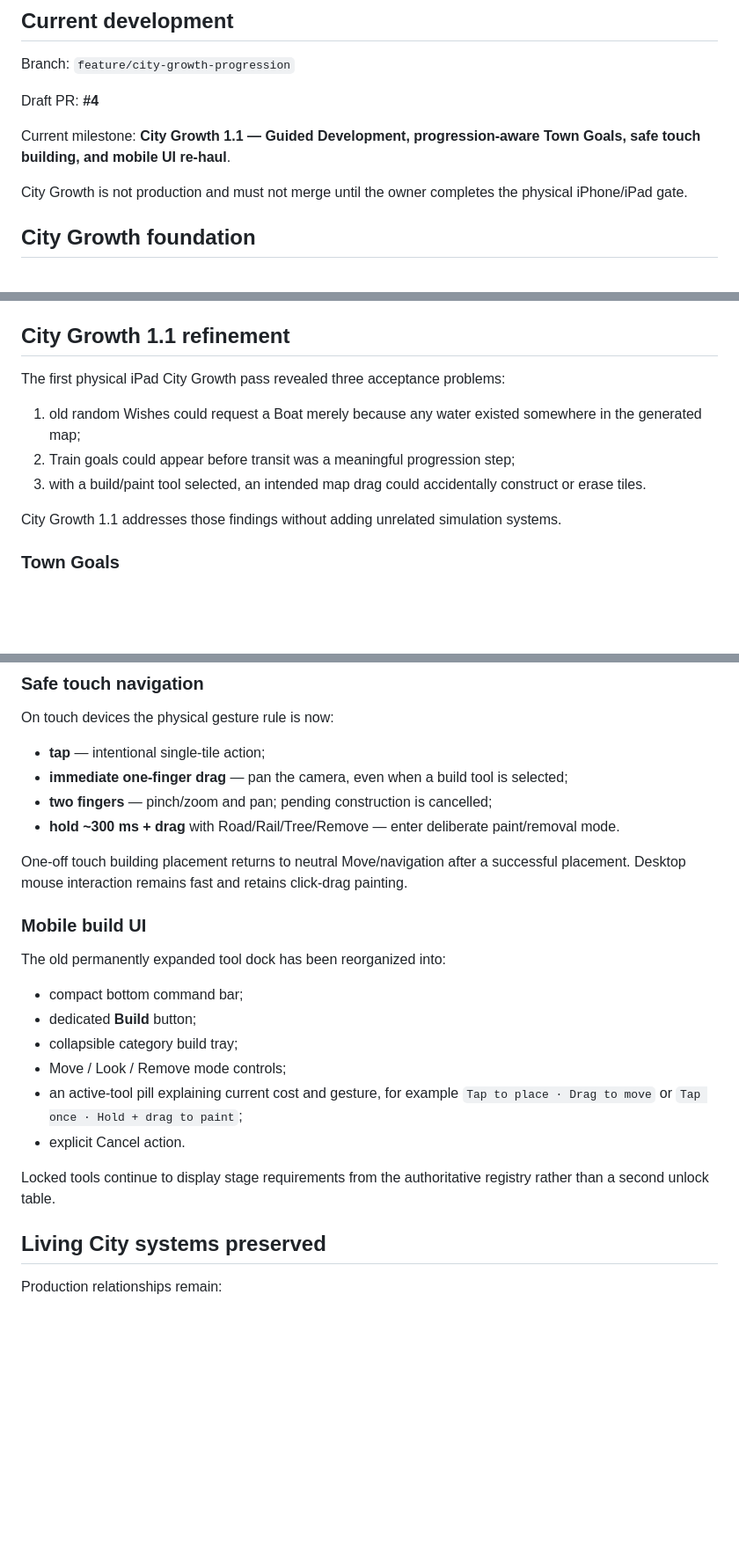
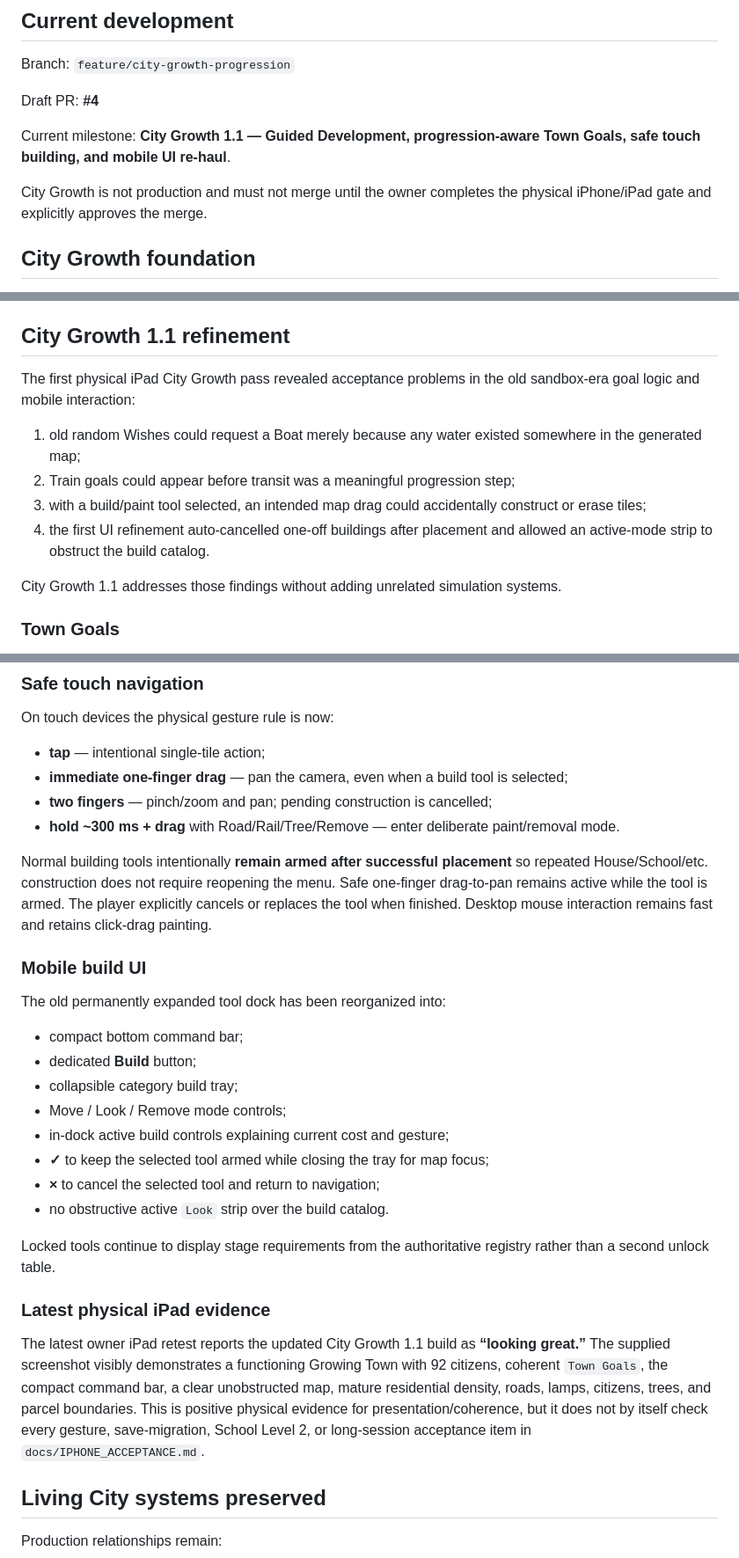
Before and after one commit to OuterHeavenX/Meadowline, a Markdown page: README.md, 3 parts joined by grey strips. Shown at 88% size. Drawn GitHub-style; blank space fills up the shorter version.

Commit message:
Update City Growth 1.1 docs after successful iPad UI retest

```diff
--- a/README.md
+++ b/README.md
@@ -26,7 +26,7 @@ Draft PR: **#4**
 
 Current milestone: **City Growth 1.1 — Guided Development, progression-aware Town Goals, safe touch building, and mobile UI re-haul**.
 
-City Growth is not production and must not merge until the owner completes the physical iPhone/iPad gate.
+City Growth is not production and must not merge until the owner completes the physical iPhone/iPad gate and explicitly approves the merge.
 
 ## City Growth foundation
 
@@ -50,11 +50,12 @@ Legacy pre-City-Growth saves use `legacy-open`, retain full land access, and ret
 
 ## City Growth 1.1 refinement
 
-The first physical iPad City Growth pass revealed three acceptance problems:
+The first physical iPad City Growth pass revealed acceptance problems in the old sandbox-era goal logic and mobile interaction:
 
 1. old random Wishes could request a Boat merely because any water existed somewhere in the generated map;
 2. Train goals could appear before transit was a meaningful progression step;
-3. with a build/paint tool selected, an intended map drag could accidentally construct or erase tiles.
+3. with a build/paint tool selected, an intended map drag could accidentally construct or erase tiles;
+4. the first UI refinement auto-cancelled one-off buildings after placement and allowed an active-mode strip to obstruct the build catalog.
 
 City Growth 1.1 addresses those findings without adding unrelated simulation systems.
 
@@ -86,7 +87,7 @@ On touch devices the physical gesture rule is now:
 - **two fingers** — pinch/zoom and pan; pending construction is cancelled;
 - **hold ~300 ms + drag** with Road/Rail/Tree/Remove — enter deliberate paint/removal mode.
 
-One-off touch building placement returns to neutral Move/navigation after a successful placement. Desktop mouse interaction remains fast and retains click-drag painting.
+Normal building tools intentionally **remain armed after successful placement** so repeated House/School/etc. construction does not require reopening the menu. Safe one-finger drag-to-pan remains active while the tool is armed. The player explicitly cancels or replaces the tool when finished. Desktop mouse interaction remains fast and retains click-drag painting.
 
 ### Mobile build UI
 
@@ -96,10 +97,16 @@ The old permanently expanded tool dock has been reorganized into:
 - dedicated **Build** button;
 - collapsible category build tray;
 - Move / Look / Remove mode controls;
-- an active-tool pill explaining current cost and gesture, for example `Tap to place · Drag to move` or `Tap once · Hold + drag to paint`;
-- explicit Cancel action.
+- in-dock active build controls explaining current cost and gesture;
+- **✓** to keep the selected tool armed while closing the tray for map focus;
+- **×** to cancel the selected tool and return to navigation;
+- no obstructive active `Look` strip over the build catalog.
 
 Locked tools continue to display stage requirements from the authoritative registry rather than a second unlock table.
+
+### Latest physical iPad evidence
+
+The latest owner iPad retest reports the updated City Growth 1.1 build as **“looking great.”** The supplied screenshot visibly demonstrates a functioning Growing Town with 92 citizens, coherent `Town Goals`, the compact command bar, a clear unobstructed map, mature residential density, roads, lamps, citizens, trees, and parcel boundaries. This is positive physical evidence for presentation/coherence, but it does not by itself check every gesture, save-migration, School Level 2, or long-session acceptance item in `docs/IPHONE_ACCEPTANCE.md`.
 
 ## Living City systems preserved
 
```
Also changed, not shown: other parts of README.md (+2 -2 lines).
